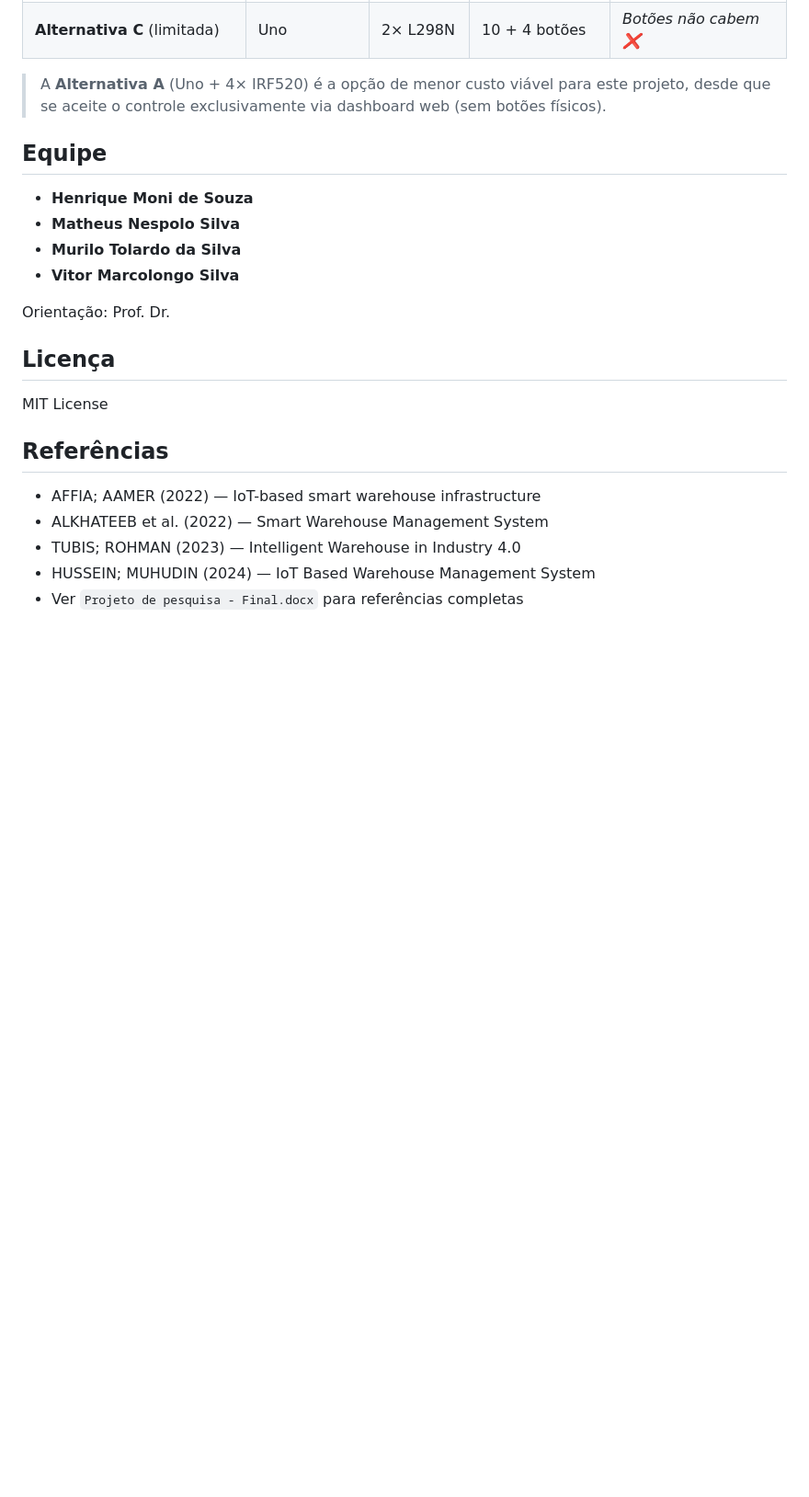
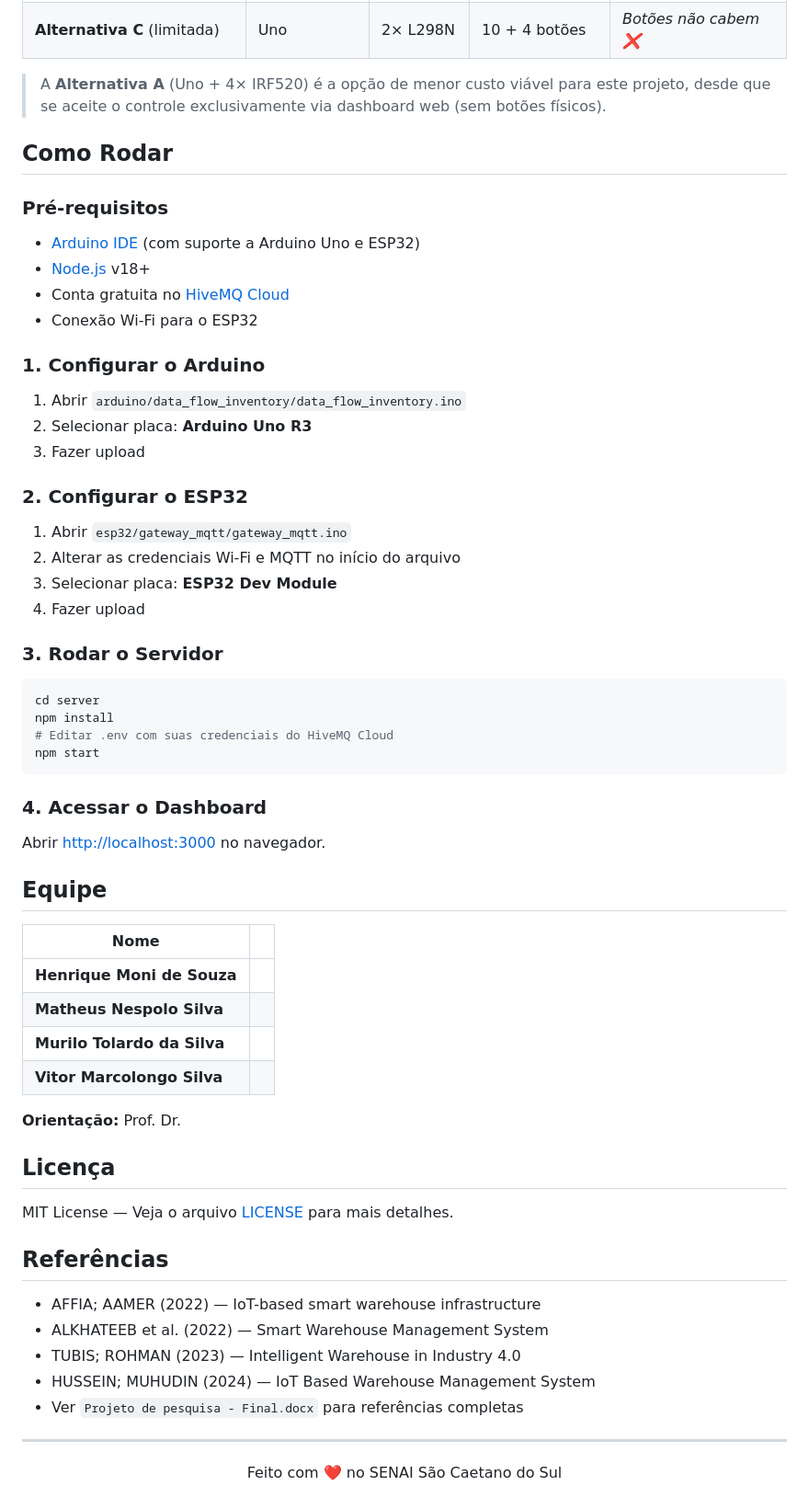
Before and after one commit to MatheusNespolo/DataFlowInventory, a Markdown page: README.md, the part around one of its changes. Shown at 92% size. Drawn GitHub-style; blank space fills up the shorter version.

````diff
--- a/README.md
+++ b/README.md
@@ -212,18 +217,55 @@ Abrir [http://localhost:3000](http://localhost:3000) no navegador.
 
 > A **Alternativa A** (Uno + 4× IRF520) é a opção de menor custo viável para este projeto, desde que se aceite o controle exclusivamente via dashboard web (sem botões físicos).
 
+## Como Rodar
+
+### Pré-requisitos
+
+- [Arduino IDE](https://www.arduino.cc/en/software) (com suporte a Arduino Uno e ESP32)
+- [Node.js](https://nodejs.org/) v18+
+- Conta gratuita no [HiveMQ Cloud](https://cloud.hivemq.com)
+- Conexão Wi-Fi para o ESP32
+
+### 1. Configurar o Arduino
+
+1. Abrir `arduino/data_flow_inventory/data_flow_inventory.ino`
+2. Selecionar placa: **Arduino Uno R3**
+3. Fazer upload
+
+### 2. Configurar o ESP32
+
+1. Abrir `esp32/gateway_mqtt/gateway_mqtt.ino`
+2. Alterar as credenciais Wi-Fi e MQTT no início do arquivo
+3. Selecionar placa: **ESP32 Dev Module**
+4. Fazer upload
+
+### 3. Rodar o Servidor
+
+```bash
+cd server
+npm install
+# Editar .env com suas credenciais do HiveMQ Cloud
+npm start
+```
+
+### 4. Acessar o Dashboard
+
+Abrir [http://localhost:3000](http://localhost:3000) no navegador.
+
 ## Equipe
 
-- **Henrique Moni de Souza**
-- **Matheus Nespolo Silva**
-- **Murilo Tolardo da Silva**
-- **Vitor Marcolongo Silva**
+| Nome | |
+|------|--|
+| **Henrique Moni de Souza** | |
+| **Matheus Nespolo Silva** | |
+| **Murilo Tolardo da Silva** | |
+| **Vitor Marcolongo Silva** | |
 
-Orientação: Prof. Dr.
+**Orientação:** Prof. Dr.
 
 ## Licença
 
-MIT License
+MIT License — Veja o arquivo [LICENSE](LICENSE) para mais detalhes.
 
 ## Referências
 
@@ -232,3 +274,9 @@ MIT License
 - TUBIS; ROHMAN (2023) — Intelligent Warehouse in Industry 4.0
 - HUSSEIN; MUHUDIN (2024) — IoT Based Warehouse Management System
 - Ver `Projeto de pesquisa - Final.docx` para referências completas
+
+---
+
+<div align="center">
+Feito com ❤️ no SENAI São Caetano do Sul
+</div>
````
Also changed, not shown: other parts of README.md (+88 -83 lines).
